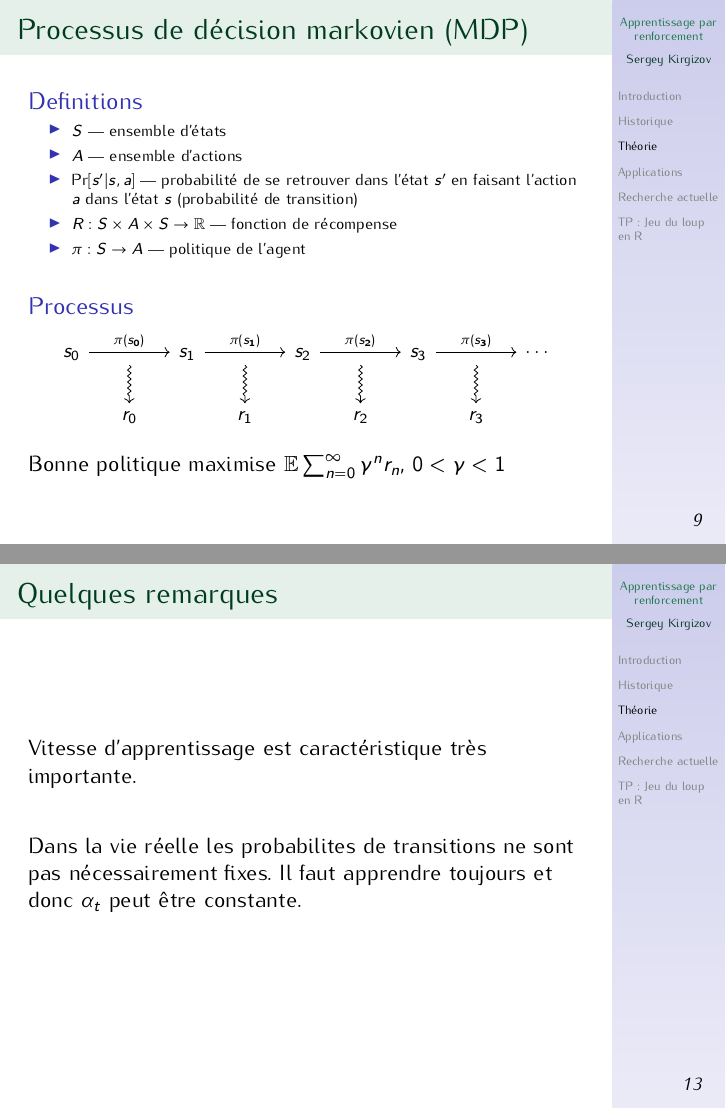
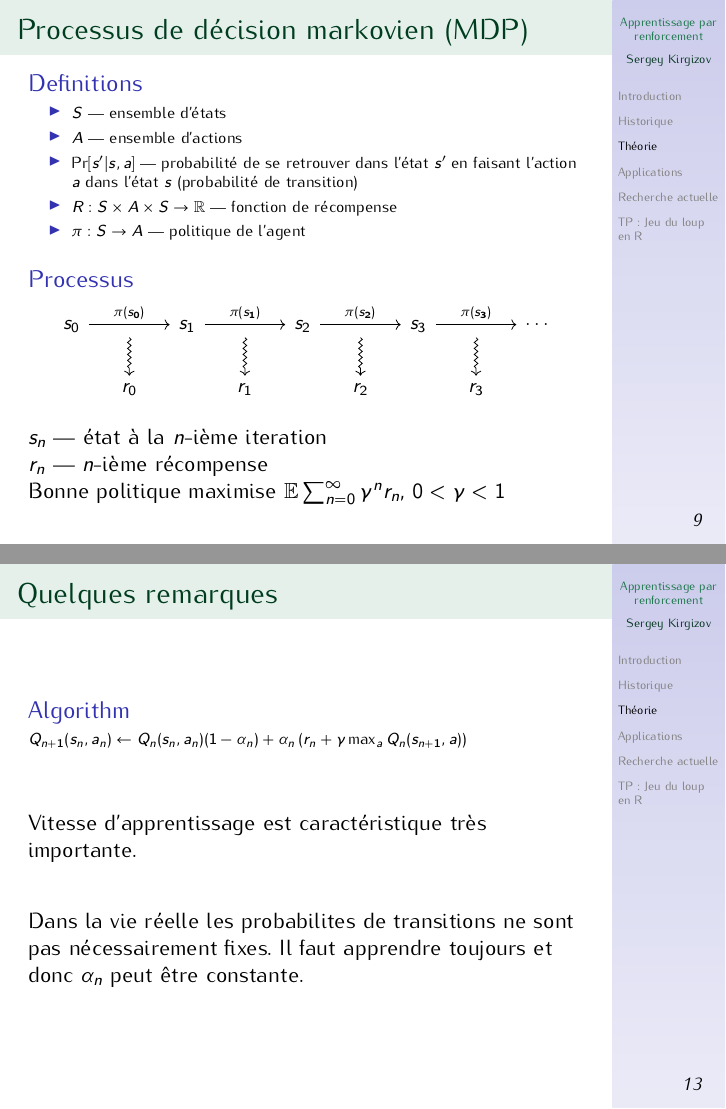
Before and after one commit to kerzol/jeu-de-loup, LaTeX slides (slides/slides.tex): pages 19 and 24 of 33 before the commit and pages 18 and 23 of 32 after it, joined at a grey line. Compiled offline with pdfLaTeX.

Commit message:
add some explications

```diff
--- a/slides/slides.tex
+++ b/slides/slides.tex
@@ -102,7 +102,7 @@
 % General presentation settings
 %--------------------------------------------------------------------------
 \title{Apprentissage par renforcement}
-\date{October 2016}
+\date{2016}
 
 \author{Sergey Kirgizov}
 
@@ -375,6 +375,7 @@ Olivier Sigaud et  Olivier Buffet
     \end{block}
   }
 
+  \vspace{-1ex}
   \begin{block}{Processus}
     \vspace{-1.5em}
     \small
@@ -394,6 +395,10 @@ Olivier Sigaud et  Olivier Buffet
     $$
   \end{block}
   \vspace{-2.5em}
+
+  $s_n$ --- état à la $n$-ième iteration
+
+  $r_n$ --- $n$-ième récompense
 
   Bonne politique maximise  $\E \sum_{n = 0}^\infty \gamma^n r_n$, $0 < \gamma < 1$
 
@@ -499,12 +510,20 @@ Olivier Sigaud et  Olivier Buffet
 
 \begin{frame}{Quelques remarques}
 
+  \begin{block}{Algorithm}
+    \scriptsize
+    $ Q_{n+1}(s_n,a_n) \leftarrow Q_n(s_n,a_n) (1 - \alpha_n) +
+    \alpha_n \left( r_n + \gamma \max_a Q_n(s_{n+1},a)     \right)$
+  \end{block}
+
+  \vspace{2em}
+
   Vitesse d'apprentissage est caractéristique très importante.
 
   \vspace{2em}
 
   Dans la vie réelle les probabilites de transitions ne sont pas
-  nécessairement fixes.  Il faut apprendre toujours et donc $\alpha_t$
+  nécessairement fixes.  Il faut apprendre toujours et donc $\alpha_n$
   peut être constante.
 
 \end{frame}
```
Also changed, not shown: slides/slides.pdf, slides/slides.tex (16 more changed lines).
